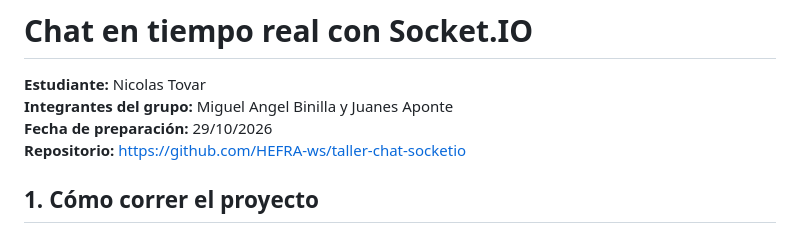
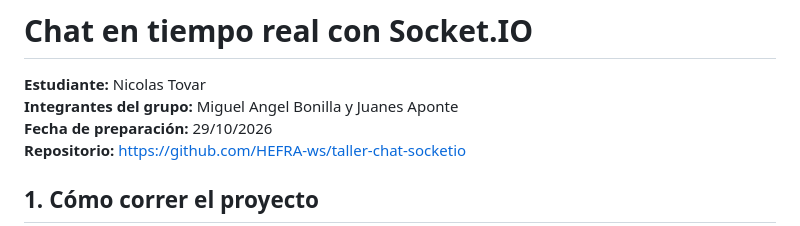
Before and after one commit to HEFRA-ws/taller-chat-socketio, a Markdown page: README.md, the part around the change. Rendered like a GitHub page.

Commit message:
Fix typo in group member's name

```diff
--- a/README.md
+++ b/README.md
@@ -1,7 +1,7 @@
 # Chat en tiempo real con Socket.IO
 
 **Estudiante:** Nicolas Tovar
-**Integrantes del grupo:** Miguel Angel Binilla y Juanes Aponte
+**Integrantes del grupo:** Miguel Angel Bonilla y Juanes Aponte
 **Fecha de preparación:** 29/10/2026
 **Repositorio:** https://github.com/HEFRA-ws/taller-chat-socketio
 
```
